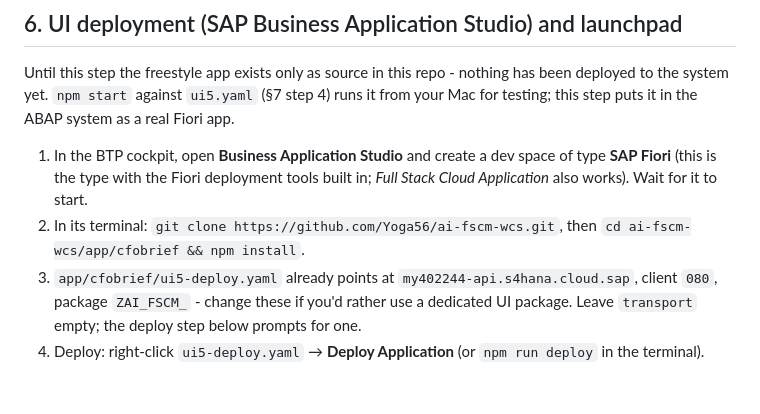
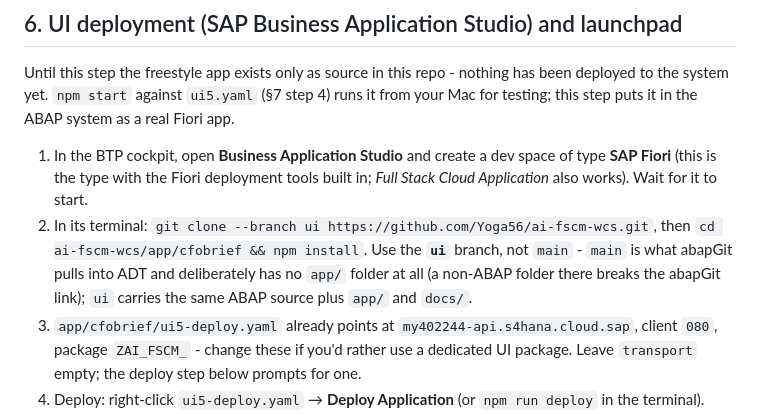
Before and after one commit to Yoga56/ai-fscm-wcs, a Markdown page: docs/setup.md, the part around the change. Rendered like a GitHub page; blank space fills up the shorter version.

Commit message:
Clone the ui branch, not main, for BAS deployment
main has no app/ folder at all (deliberately, for abapGit).

Co-Authored-By: Claude Sonnet 5 <noreply@anthropic.com>

```diff
--- a/docs/setup.md
+++ b/docs/setup.md
@@ -123,8 +123,10 @@ this step puts it in the ABAP system as a real Fiori app.
 1. In the BTP cockpit, open **Business Application Studio** and create a dev space of type
    **SAP Fiori** (this is the type with the Fiori deployment tools built in; *Full Stack Cloud
    Application* also works). Wait for it to start.
-2. In its terminal: `git clone https://github.com/Yoga56/ai-fscm-wcs.git`, then
-   `cd ai-fscm-wcs/app/cfobrief && npm install`.
+2. In its terminal: `git clone --branch ui https://github.com/Yoga56/ai-fscm-wcs.git`, then
+   `cd ai-fscm-wcs/app/cfobrief && npm install`. Use the **`ui`** branch, not `main` - `main` is
+   what abapGit pulls into ADT and deliberately has no `app/` folder at all (a non-ABAP folder
+   there breaks the abapGit link); `ui` carries the same ABAP source plus `app/` and `docs/`.
 3. `app/cfobrief/ui5-deploy.yaml` already points at `my402244-api.s4hana.cloud.sap`, client `080`,
    package `ZAI_FSCM_` - change these if you'd rather use a dedicated UI package. Leave
    `transport` empty; the deploy step below prompts for one.
```
